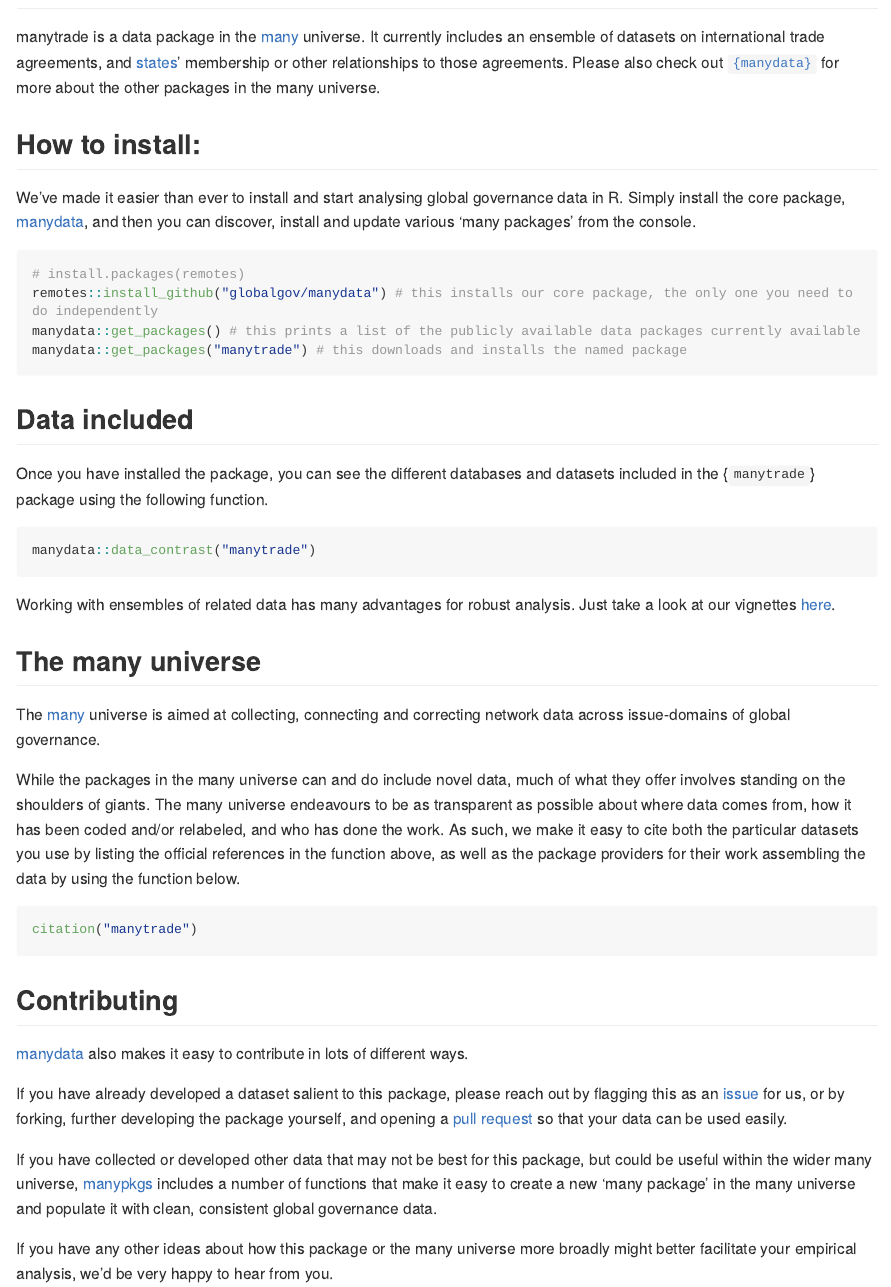
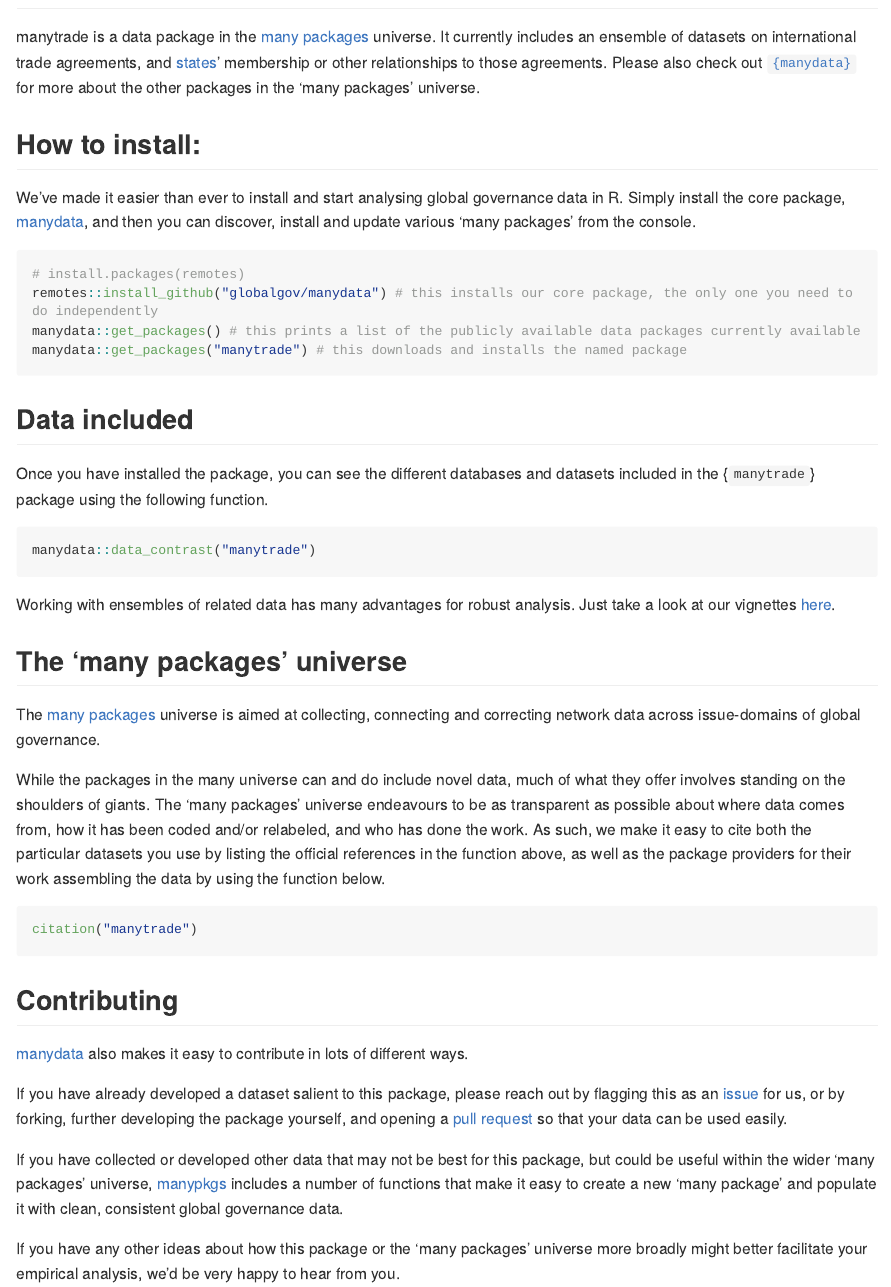
Before and after one commit to globalgov/manytrade, an R Markdown document (README.Rmd): the page in a window 1100 px wide, from 80 px down. Rendered offline with R 4.5, knitr and Pandoc, with nearby package versions; the code chunks are not run, so their results and figures are left out; long lines of code are wrapped; badge pictures from the web are left out.

Commit message:
minor changes in wording and spacing based on PR feedback for #minor bump

```diff
--- a/README.Rmd
+++ b/README.Rmd
@@ -9,10 +9,10 @@ output: github_document
 ![GitHub Release Date](https://img.shields.io/github/release-date/globalgov/manytrade)
 <!-- badges: end -->
 
-manytrade is a data package in the [many](https://github.com/globalgov/) universe.
+manytrade is a data package in the [many packages](https://github.com/globalgov/) universe.
 It currently includes an ensemble of datasets on international trade agreements,
 and [states](https://github.com/globalgov/manystates)' membership or other relationships to those agreements.
-Please also check out [`{manydata}`](https://github.com/globalgov/manydata) for more about the other packages in the many universe.
+Please also check out [`{manydata}`](https://github.com/globalgov/manydata) for more about the other packages in the 'many packages' universe.
 
 ## How to install:
 We’ve made it easier than ever to install and start analysing global governance data in R.
@@ -37,13 +37,13 @@ manydata::data_contrast("manytrade")
 Working with ensembles of related data has many advantages for robust
 analysis. Just take a look at our vignettes [here](https://globalgov.github.io/manydata/articles/user.html).
 
-## The many universe
+## The 'many packages' universe
 
-The [many](https://github.com/globalgov/) universe is aimed at collecting, connecting and correcting network data across issue-domains of global governance.
+The [many packages](https://github.com/globalgov/) universe is aimed at collecting, connecting and correcting network data across issue-domains of global governance.
 
 While the packages in the many universe can and do include novel data,
 much of what they offer involves standing on the shoulders of giants.
-The many universe endeavours to be as transparent as possible about where data
+The 'many packages' universe endeavours to be as transparent as possible about where data
 comes from, how it has been coded and/or relabeled, and who has done the work.
 As such, we make it easy to cite both the particular datasets you use
 by listing the official references in the function above,
@@ -67,10 +67,10 @@ request](https://github.com/globalgov/manytrade/pulls) so that your data
 can be used easily.
 
 If you have collected or developed other data that may not be best for
-this package, but could be useful within the wider many universe,
+this package, but could be useful within the wider 'many packages' universe,
 [manypkgs](https://github.com/globalgov/manypkgs) includes a number of
-functions that make it easy to create a new 'many package' in the many
-universe and populate it with clean, consistent global governance data.
+functions that make it easy to create a new 'many package' and
+populate it with clean, consistent global governance data.
 
-If you have any other ideas about how this package or the many universe more broadly
+If you have any other ideas about how this package or the 'many packages' universe more broadly
 might better facilitate your empirical analysis, we'd be very happy to hear from you.
```
Also changed, not shown: data-raw/texts/AGR_TXT/AGR_TXT.bib (line endings or trailing spaces).
